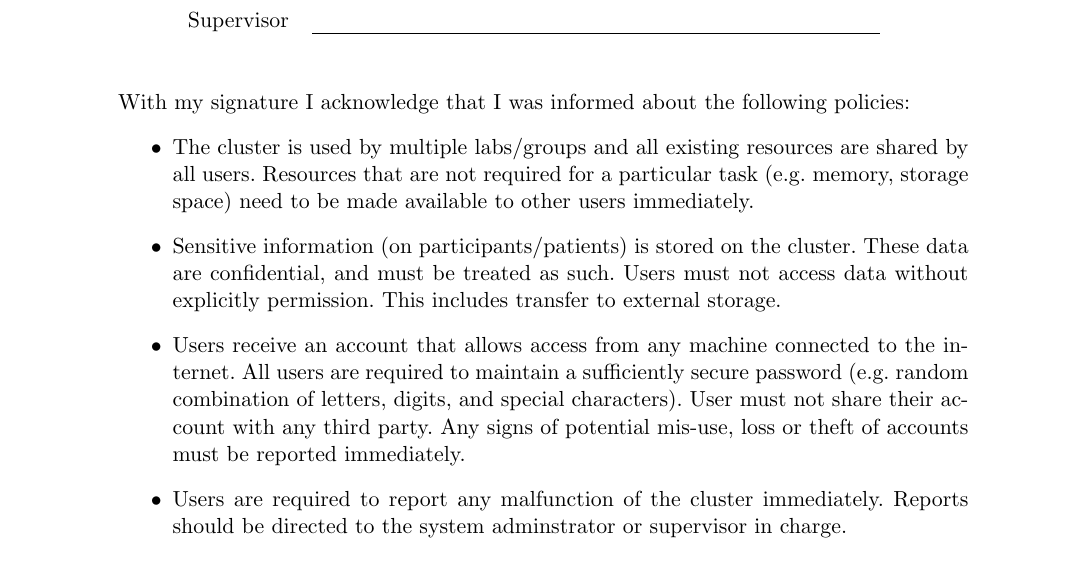
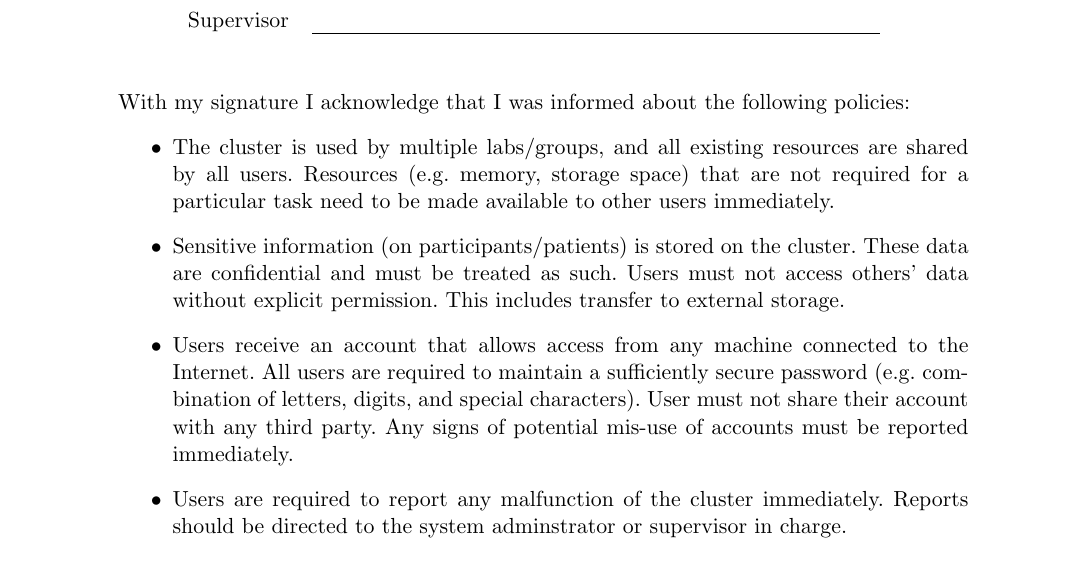
Before and after one commit to psychoinformatics-de/ipsy-docs, a LaTeX document (misc/account_application/medusa_account_en.tex): part of the page, cut so that both start at the same text. Compiled offline with pdfLaTeX.

Commit message:
Small English fixes.

```diff
--- a/misc/account_application/medusa_account_en.tex
+++ b/misc/account_application/medusa_account_en.tex
@@ -33,20 +33,19 @@
 \noindent With my signature I acknowledge that I was informed about the
 following policies:
 \begin{itemize}
-  \item The cluster is used by multiple labs/groups and all existing resources
-    are shared by all users. Resources that are not required for a particular
-    task (e.g. memory, storage space) need to be made available to other users
+  \item The cluster is used by multiple labs/groups, and all existing resources
+    are shared by all users. Resources (e.g. memory, storage space) that are not
+    required for a particular task need to be made available to other users
     immediately.
   \item Sensitive information (on participants/patients) is stored on the
-    cluster. These data are confidential, and must be treated as such.
-    Users must not access data without explicitly permission. This includes
+    cluster. These data are confidential and must be treated as such.
+    Users must not access others' data without explicit permission. This includes
     transfer to external storage.
   \item Users receive an account that allows access from any machine connected
-    to the internet. All users are required to maintain a sufficiently secure
-    password (e.g. random combination of letters, digits, and special
-    characters). User must not share their account with any third party.
-    Any signs of potential mis-use, loss or theft of accounts must be reported
-    immediately.
+    to the Internet. All users are required to maintain a sufficiently secure
+    password (e.g. combination of letters, digits, and special characters).
+    User must not share their account with any third party.
+    Any signs of potential mis-use of accounts must be reported immediately.
   \item Users are required to report any malfunction of the cluster immediately.
     Reports should be directed to the system adminstrator or supervisor in
     charge.
```
